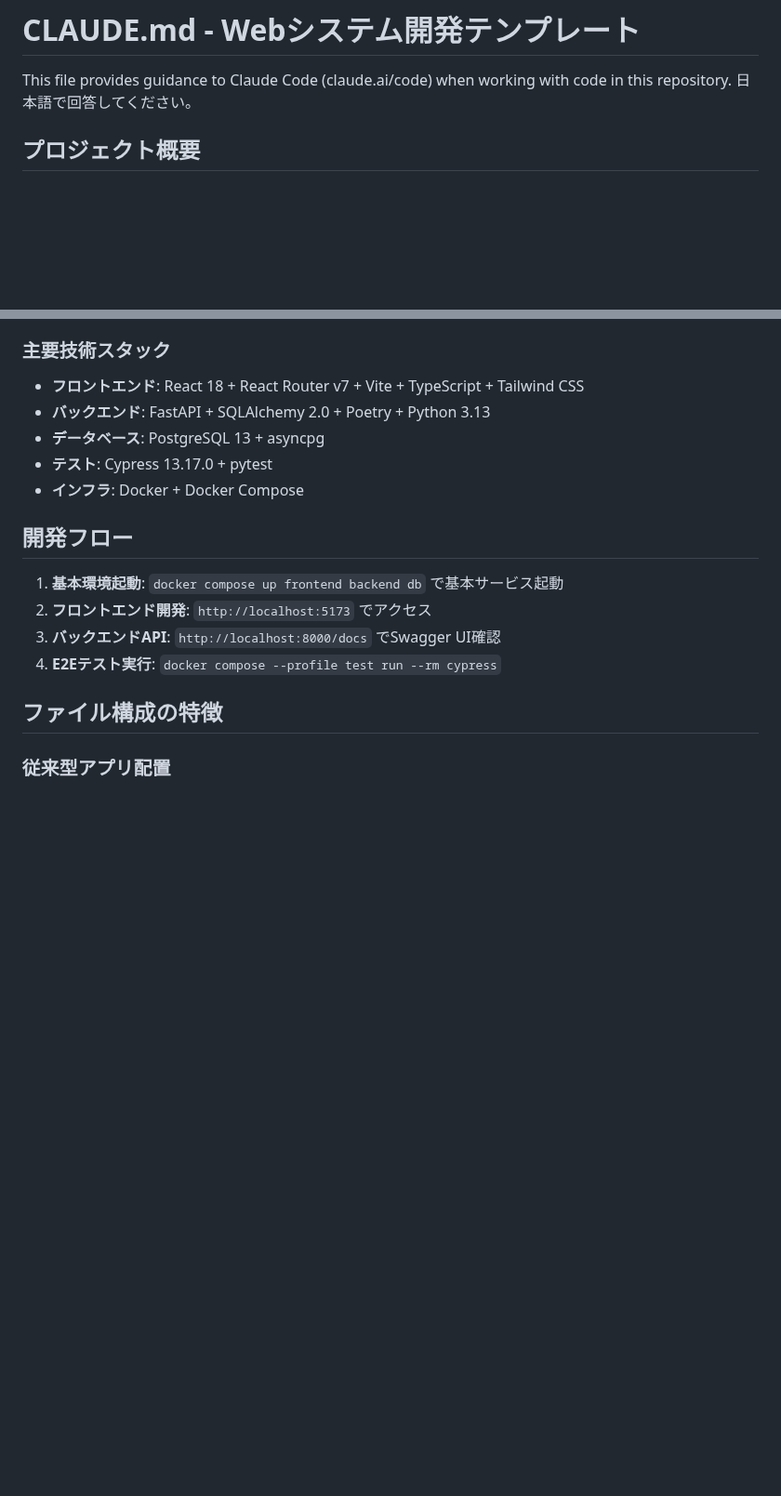
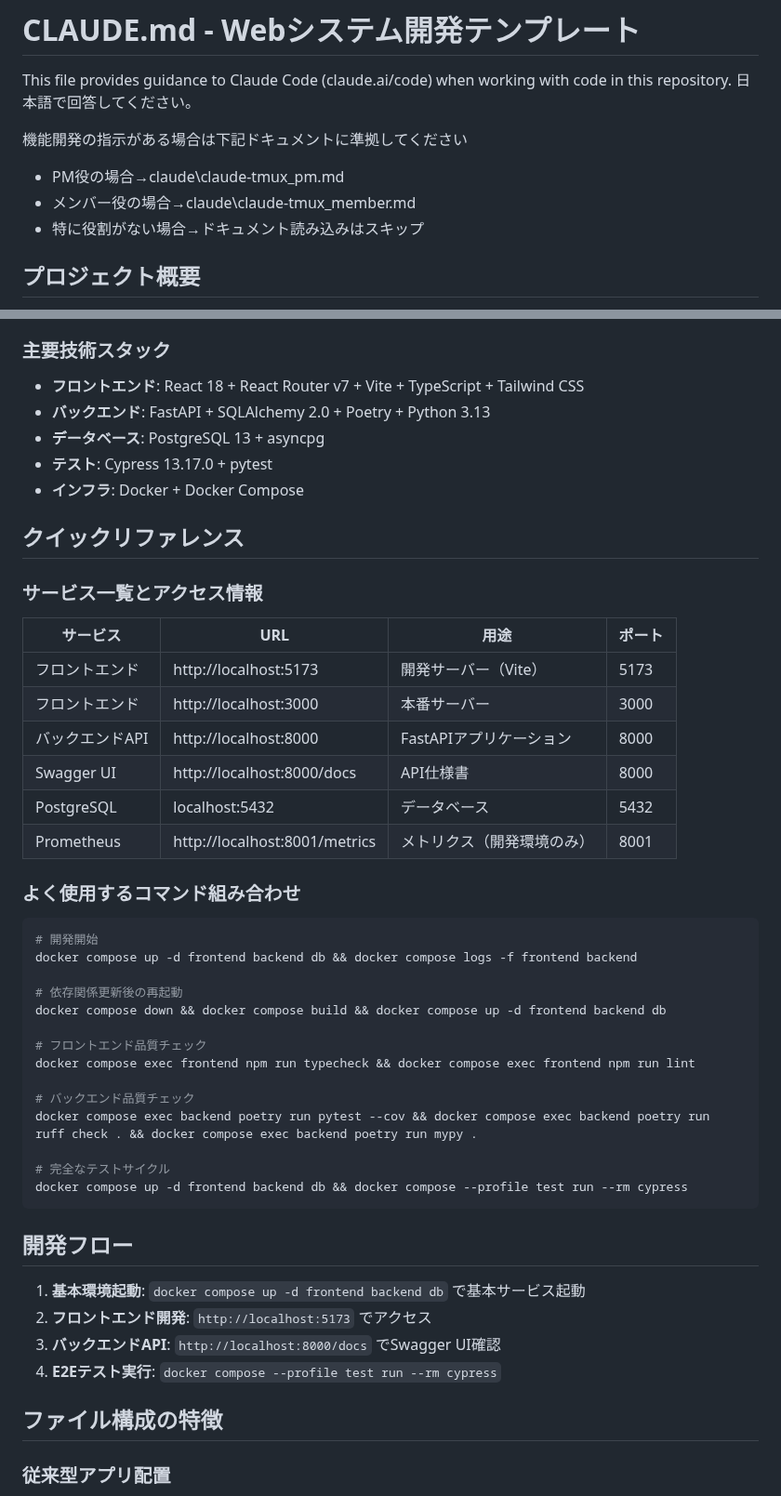
Before and after one commit to dbd-fish/templete_web_system, a Markdown page: CLAUDE.md, 2 parts joined by grey strips. Shown at 93% size. Drawn GitHub-style; blank space fills up the shorter version.

````diff
--- a/CLAUDE.md
+++ b/CLAUDE.md
@@ -2,6 +2,11 @@
 
 This file provides guidance to Claude Code (claude.ai/code) when working with code in this repository.
 日本語で回答してください。
+
+機能開発の指示がある場合は下記ドキュメントに準拠してください
+- PM役の場合→claude\claude-tmux_pm.md
+- メンバー役の場合→claude\claude-tmux_member.md
+- 特に役割がない場合→ドキュメント読み込みはスキップ
 
 ## プロジェクト概要
 
@@ -95,9 +139,39 @@ docker compose down
 - **テスト**: Cypress 13.17.0 + pytest
 - **インフラ**: Docker + Docker Compose
 
+## クイックリファレンス
+
+### サービス一覧とアクセス情報
+| サービス | URL | 用途 | ポート |
+|---------|-----|------|--------|
+| フロントエンド | http://localhost:5173 | 開発サーバー（Vite） | 5173 |
+| フロントエンド | http://localhost:3000 | 本番サーバー | 3000 |
+| バックエンドAPI | http://localhost:8000 | FastAPIアプリケーション | 8000 |
+| Swagger UI | http://localhost:8000/docs | API仕様書 | 8000 |
+| PostgreSQL | localhost:5432 | データベース | 5432 |
+| Prometheus | http://localhost:8001/metrics | メトリクス（開発環境のみ） | 8001 |
+
+### よく使用するコマンド組み合わせ
+```bash
+# 開発開始
+docker compose up -d frontend backend db && docker compose logs -f frontend backend
+
+# 依存関係更新後の再起動
+docker compose down && docker compose build && docker compose up -d frontend backend db
+
+# フロントエンド品質チェック
+docker compose exec frontend npm run typecheck && docker compose exec frontend npm run lint
+
+# バックエンド品質チェック
+docker compose exec backend poetry run pytest --cov && docker compose exec backend poetry run ruff check . && docker compose exec backend poetry run mypy .
+
+# 完全なテストサイクル
+docker compose up -d frontend backend db && docker compose --profile test run --rm cypress
+```
+
 ## 開発フロー
 
-1. **基本環境起動**: `docker compose up frontend backend db` で基本サービス起動
+1. **基本環境起動**: `docker compose up -d frontend backend db` で基本サービス起動
 2. **フロントエンド開発**: `http://localhost:5173` でアクセス
 3. **バックエンドAPI**: `http://localhost:8000/docs` でSwagger UI確認
 4. **E2Eテスト実行**: `docker compose --profile test run --rm cypress`
````
Also changed, not shown: other parts of CLAUDE.md (+136 -21 lines).
